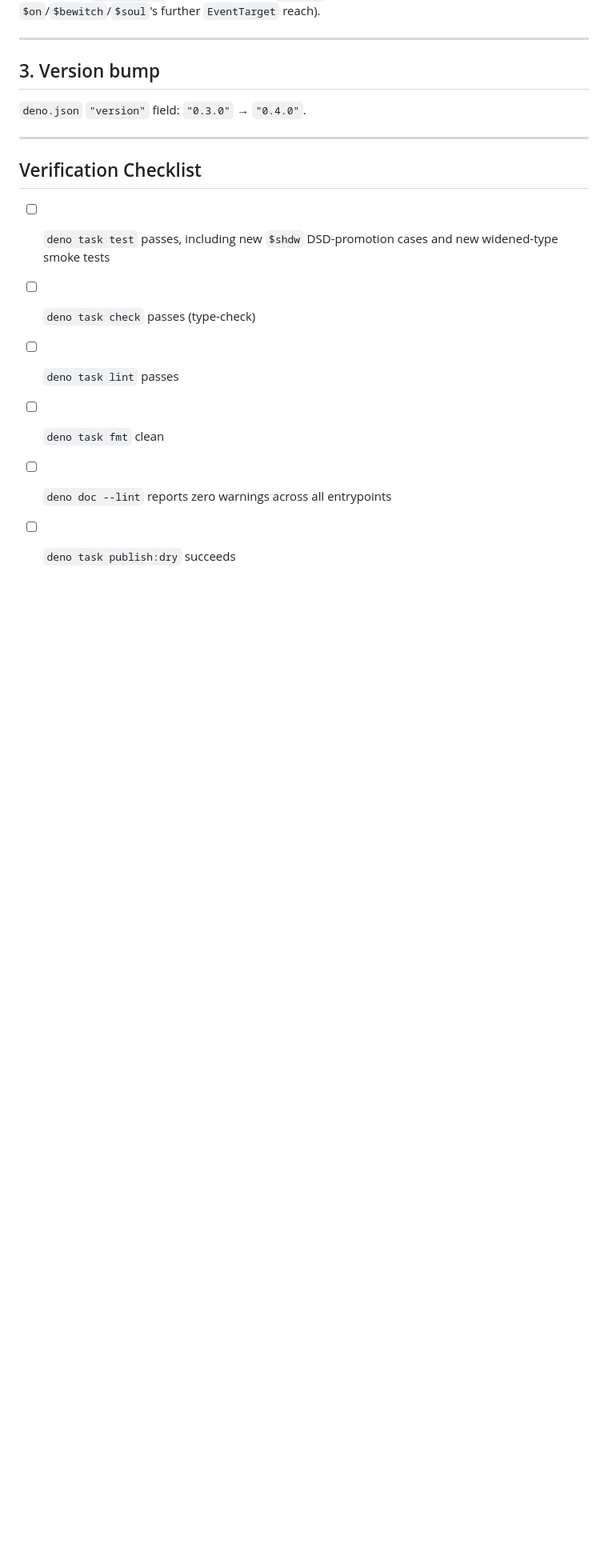
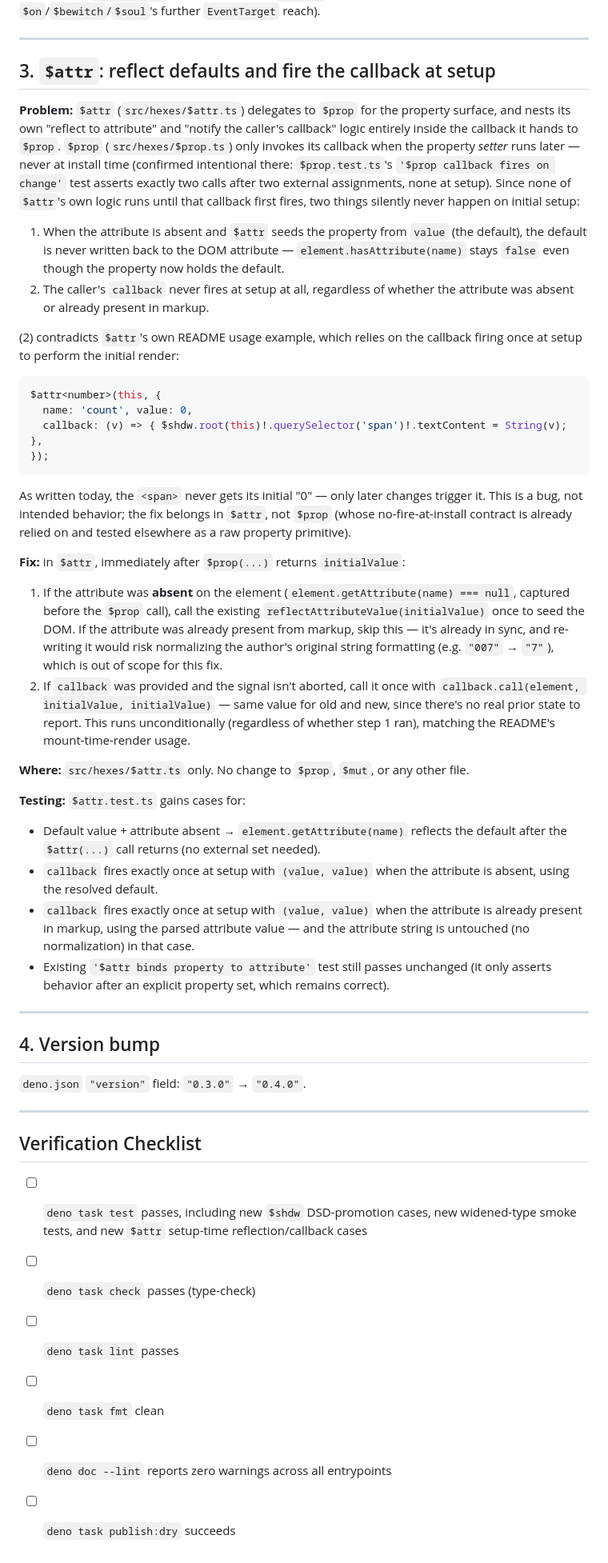
Before and after one commit to joeleisner/coven, a Markdown page: docs/specs/2026-07-07-coven-v0.4.0-design.md, the part around one of its changes. Shown at 80% size. GitHub-like rendering; blank space fills up the shorter version.

Commit message:
docs: add $attr setup-time reflection/callback fix to v0.4.0 spec
$attr nests its attribute-reflection and callback-notify logic inside
the callback it hands to $prop, which never fires at install time
(intentional for $prop, confirmed by its own tests) -- so neither the
default value nor an existing attribute value ever gets reflected or
notified until a later change. Contradicts $attr's own README example,
which depends on the callback firing at setup for the initial render.

````diff
--- a/docs/specs/2026-07-07-coven-v0.4.0-design.md
+++ b/docs/specs/2026-07-07-coven-v0.4.0-design.md
@@ -160,7 +162,78 @@ reach).
 
 ---
 
-## 3. Version bump
+## 3. `$attr`: reflect defaults and fire the callback at setup
+
+**Problem:** `$attr` (`src/hexes/$attr.ts`) delegates to `$prop` for
+the property surface, and nests its own "reflect to attribute" and
+"notify the caller's callback" logic entirely inside the callback it
+hands to `$prop`. `$prop` (`src/hexes/$prop.ts`) only invokes its
+callback when the property *setter* runs later — never at install
+time (confirmed intentional there: `$prop.test.ts`'s `'$prop callback
+fires on change'` test asserts exactly two calls after two external
+assignments, none at setup). Since none of `$attr`'s own logic runs
+until that callback first fires, two things silently never happen on
+initial setup:
+
+1. When the attribute is absent and `$attr` seeds the property from
+   `value` (the default), the default is never written back to the
+   DOM attribute — `element.hasAttribute(name)` stays `false` even
+   though the property now holds the default.
+2. The caller's `callback` never fires at setup at all, regardless of
+   whether the attribute was absent or already present in markup.
+
+(2) contradicts `$attr`'s own README usage example, which relies on
+the callback firing once at setup to perform the initial render:
+
+```ts
+$attr<number>(this, {
+  name: 'count', value: 0,
+  callback: (v) => { $shdw.root(this)!.querySelector('span')!.textContent = String(v); },
+});
+```
+
+As written today, the `<span>` never gets its initial "0" — only
+later changes trigger it. This is a bug, not intended behavior; the
+fix belongs in `$attr`, not `$prop` (whose no-fire-at-install contract
+is already relied on and tested elsewhere as a raw property
+primitive).
+
+**Fix:** in `$attr`, immediately after `$prop(...)` returns
+`initialValue`:
+
+1. If the attribute was **absent** on the element
+   (`element.getAttribute(name) === null`, captured before the `$prop`
+   call), call the existing `reflectAttributeValue(initialValue)` once
+   to seed the DOM. If the attribute was already present from markup,
+   skip this — it's already in sync, and re-writing it would risk
+   normalizing the author's original string formatting (e.g. `"007"`
+   → `"7"`), which is out of scope for this fix.
+2. If `callback` was provided and the signal isn't aborted, call it
+   once with `callback.call(element, initialValue, initialValue)` —
+   same value for old and new, since there's no real prior state to
+   report. This runs unconditionally (regardless of whether step 1
+   ran), matching the README's mount-time-render usage.
+
+**Where:** `src/hexes/$attr.ts` only. No change to `$prop`, `$mut`, or
+any other file.
+
+**Testing:** `$attr.test.ts` gains cases for:
+- Default value + attribute absent → `element.getAttribute(name)`
+  reflects the default after the `$attr(...)` call returns (no
+  external set needed).
+- `callback` fires exactly once at setup with `(value, value)` when
+  the attribute is absent, using the resolved default.
+- `callback` fires exactly once at setup with `(value, value)` when
+  the attribute is already present in markup, using the parsed
+  attribute value — and the attribute string is untouched (no
+  normalization) in that case.
+- Existing `'$attr binds property to attribute'` test still passes
+  unchanged (it only asserts behavior after an explicit property set,
+  which remains correct).
+
+---
+
+## 4. Version bump
 
 `deno.json` `"version"` field: `"0.3.0"` → `"0.4.0"`.
 
@@ -169,7 +242,8 @@ reach).
 ## Verification Checklist
 
 - [ ] `deno task test` passes, including new `$shdw` DSD-promotion
-      cases and new widened-type smoke tests
+      cases, new widened-type smoke tests, and new `$attr` setup-time
+      reflection/callback cases
 - [ ] `deno task check` passes (type-check)
 - [ ] `deno task lint` passes
 - [ ] `deno task fmt` clean
````
Also changed, not shown: other parts of docs/specs/2026-07-07-coven-v0.4.0-design.md (+2 -0 lines).
